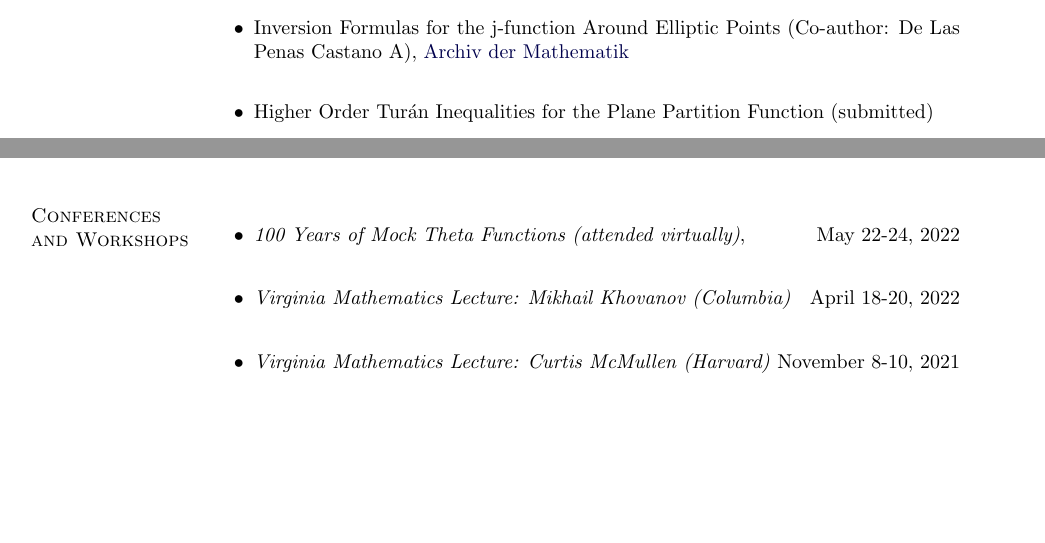
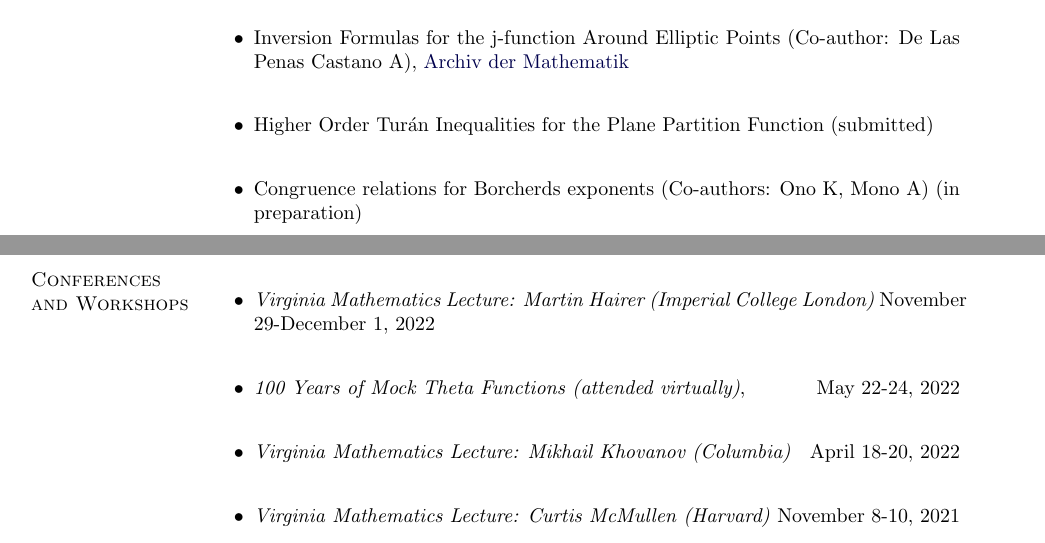
Before and after one commit to bp3aq/bp3aq, a LaTeX CV (Badri_CV.tex): two parts of pages 1 and 2 of 3 before the commit and two parts of pages 1 and 3 of 4 after it, joined at a grey line, cut so that both start at the same text, the shorter picture padded with empty space. Compiled offline with pdfLaTeX.

Commit message:
cv update

```diff
--- a/Badri_CV.tex
+++ b/Badri_CV.tex
@@ -226,7 +226,7 @@
 %%%%%%%%%%%%%%%%%%%%%%%% End Helper Commands %%%%%%%%%%%%%%%%%%%%%%%%%%%
 
 %%%%%%%%%%%%%%%%%%%%%%%%% Begin CV Document %%%%%%%%%%%%%%%%%%%%%%%%%%%%
-\newcommand{\spacing}{\vspace{.05in}}
+\newcommand{\spacing}{\vspace{1cm}}
 
 \begin{document}
 
@@ -335,7 +335,8 @@ Lucknow, India
 \begin{itemize}
     \item Modular forms and Ellipsoidal $T$-designs, \href{https://link.springer.com/article/10.1007/s11139-022-00572-6}{The Ramanujan Journal} \\
     \item Inversion Formulas for the j-function Around Elliptic Points (Co-author: De Las Penas Castano A), \href{https://link.springer.com/article/10.1007/s00013-022-01767-5}{Archiv der Mathematik} \\
-    \item Higher Order Tur\'{a}n Inequalities for the Plane Partition Function (submitted)
+    \item Higher Order Tur\'{a}n Inequalities for the Plane Partition Function (submitted)\\
+    \item Congruence relations for Borcherds exponents (Co-authors: Ono K, Mono A) (in preparation)
 \end{itemize}
 
 \spacing
@@ -422,6 +423,7 @@ Lucknow, India
 
 \section{Conferences and Workshops}
 \begin{itemize}
+\item \emph{Virginia Mathematics Lecture: Martin Hairer (Imperial College London)} \hfill November 29-December 1, 2022\\
 \item \emph{100 Years of Mock Theta Functions (attended virtually)},\hfill May 22-24, 2022\\
 %Vanderbilt University
 %\item \emph{34th Automorphic Forms Workshop},\hfill May 11-15, 2020\\
```
Also changed, not shown: Badri_CV.pdf, 3 other files.
